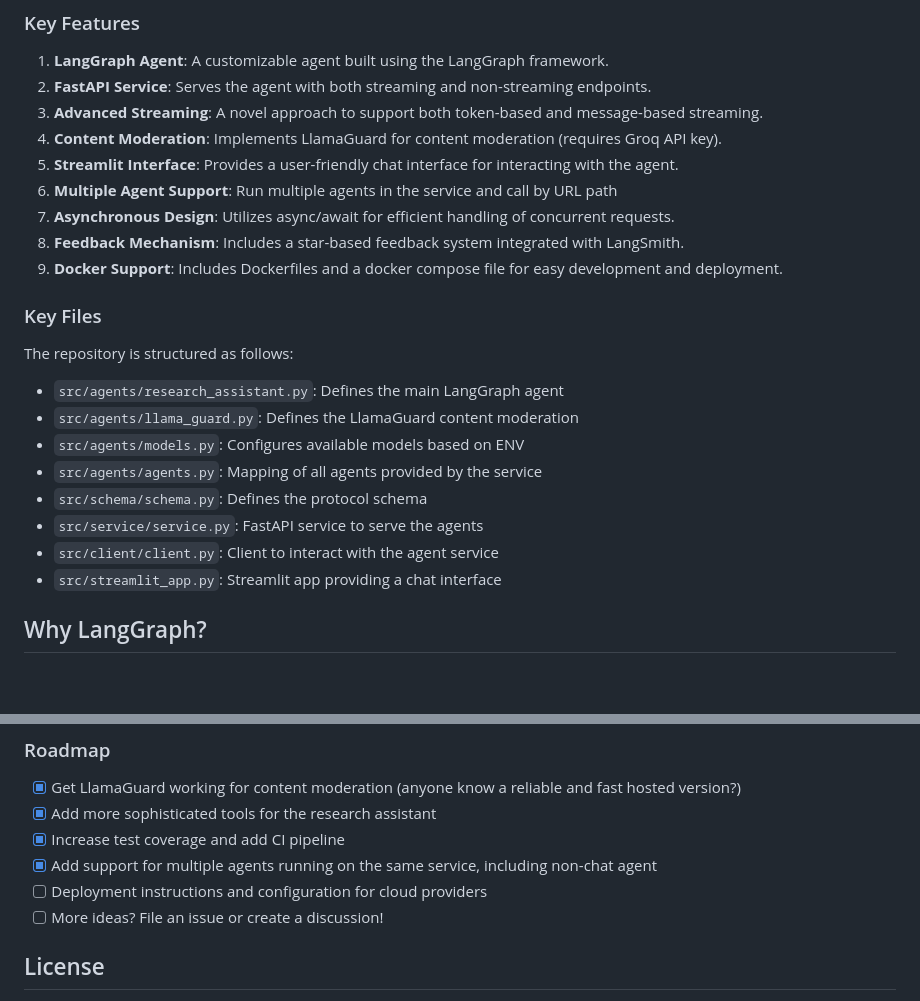
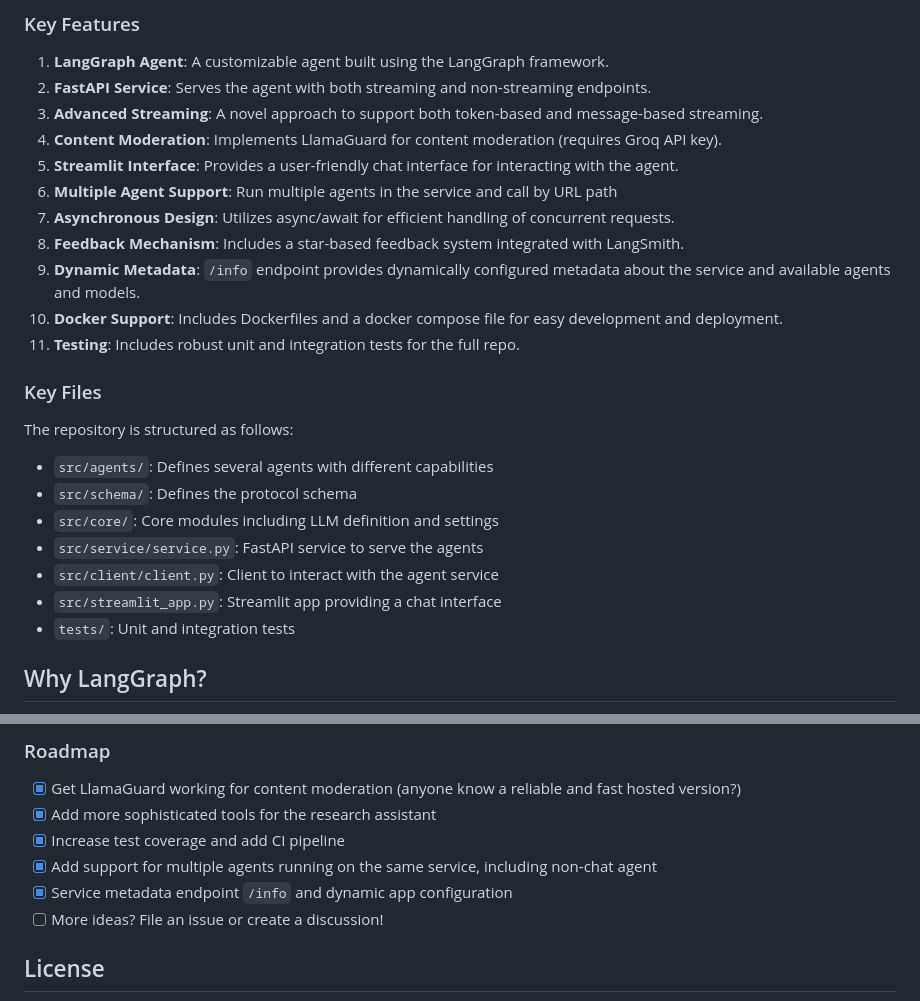
Before and after one commit to JoshuaC215/agent-service-toolkit, a Markdown page: README.md, 2 parts joined by grey strips. Rendered like a GitHub page; blank space fills up the shorter version.

```diff
--- a/README.md
+++ b/README.md
@@ -57,20 +57,21 @@ docker compose watch
 1. **Multiple Agent Support**: Run multiple agents in the service and call by URL path
 1. **Asynchronous Design**: Utilizes async/await for efficient handling of concurrent requests.
 1. **Feedback Mechanism**: Includes a star-based feedback system integrated with LangSmith.
+1. **Dynamic Metadata**: `/info` endpoint provides dynamically configured metadata about the service and available agents and models.
 1. **Docker Support**: Includes Dockerfiles and a docker compose file for easy development and deployment.
+1. **Testing**: Includes robust unit and integration tests for the full repo.
 
 ### Key Files
 
 The repository is structured as follows:
 
-- `src/agents/research_assistant.py`: Defines the main LangGraph agent
-- `src/agents/llama_guard.py`: Defines the LlamaGuard content moderation
-- `src/agents/models.py`: Configures available models based on ENV
-- `src/agents/agents.py`: Mapping of all agents provided by the service
-- `src/schema/schema.py`: Defines the protocol schema
+- `src/agents/`: Defines several agents with different capabilities
+- `src/schema/`: Defines the protocol schema
+- `src/core/`: Core modules including LLM definition and settings
 - `src/service/service.py`: FastAPI service to serve the agents
 - `src/client/client.py`: Client to interact with the agent service
 - `src/streamlit_app.py`: Streamlit app providing a chat interface
+- `tests/`: Unit and integration tests
 
 ## Why LangGraph?
 
@@ -213,7 +214,7 @@ Contributions are welcome! Please feel free to submit a Pull Request.
 - [x] Add more sophisticated tools for the research assistant
 - [x] Increase test coverage and add CI pipeline
 - [x] Add support for multiple agents running on the same service, including non-chat agent
-- [ ] Deployment instructions and configuration for cloud providers
+- [x] Service metadata endpoint `/info` and dynamic app configuration
 - [ ] More ideas? File an issue or create a discussion!
 
 ## License
```
